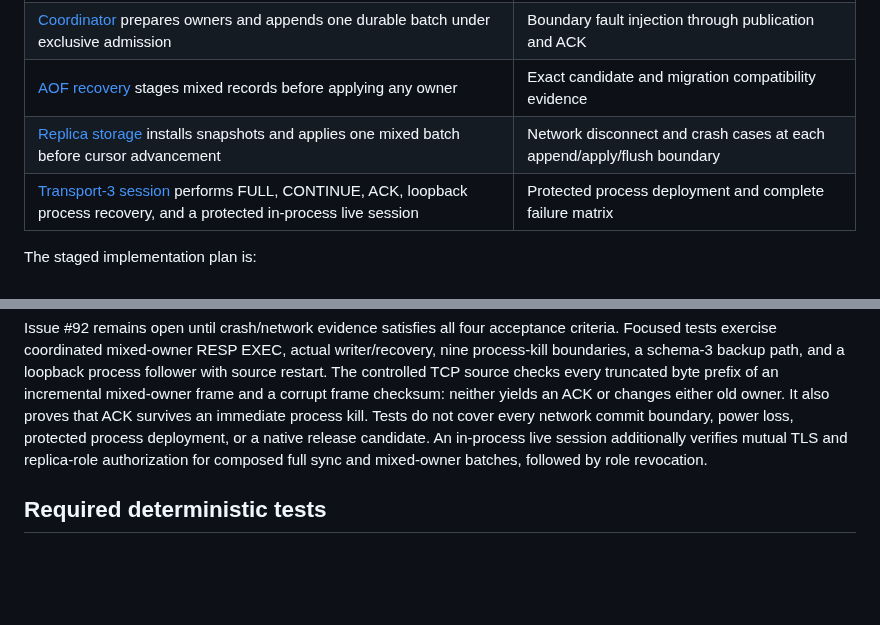
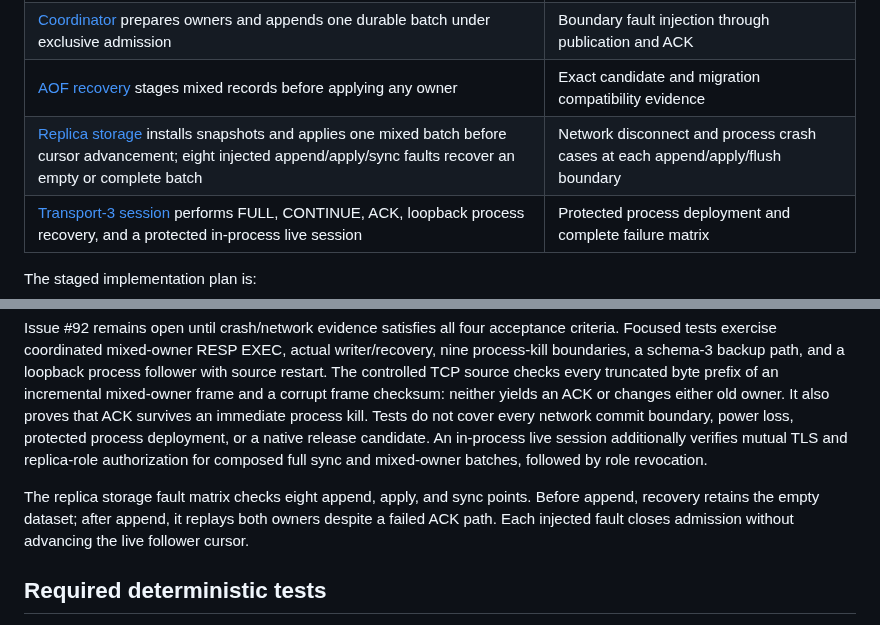
Before and after one commit to djairofilho/sider, a Markdown page: docs/cross-shard-transactions.md, 2 parts joined by grey strips. Drawn GitHub-style; blank space fills up the shorter version.

Commit message:
docs(replication): record follower fault matrix

```diff
--- a/docs/cross-shard-transactions.md
+++ b/docs/cross-shard-transactions.md
@@ -316,7 +316,7 @@ proof is concentrated at failure boundaries and release integration:
 | [Connection transaction state](../src/connection/transaction.rs) and [router](../src/storage/routing.rs) discover several owners in the composed profile | Broader command and WATCH fault cases |
 | [Coordinator](../src/storage/coordinator.rs) prepares owners and appends one durable batch under exclusive admission | Boundary fault injection through publication and ACK |
 | [AOF recovery](../src/persistence/writer.rs) stages mixed records before applying any owner | Exact candidate and migration compatibility evidence |
-| [Replica storage](../src/storage/replication.rs) installs snapshots and applies one mixed batch before cursor advancement | Network disconnect and crash cases at each append/apply/flush boundary |
+| [Replica storage](../src/storage/replication.rs) installs snapshots and applies one mixed batch before cursor advancement; eight injected append/apply/sync faults recover an empty or complete batch | Network disconnect and process crash cases at each append/apply/flush boundary |
 | [Transport-3 session](../src/replication/session.rs) performs FULL, CONTINUE, ACK, loopback process recovery, and a protected in-process live session | Protected process deployment and complete failure matrix |
 
 The staged implementation plan is:
@@ -347,6 +347,11 @@ commit boundary, power loss, protected process deployment, or a native release
 candidate. An in-process live session additionally verifies mutual TLS and
 replica-role authorization for composed full sync and mixed-owner batches,
 followed by role revocation.
+
+The replica storage fault matrix checks eight append, apply, and sync points.
+Before append, recovery retains the empty dataset; after append, it replays
+both owners despite a failed ACK path. Each injected fault closes admission
+without advancing the live follower cursor.
 
 ## Required deterministic tests
 
```
Also changed, not shown: docs/replication.md (+3 -1 lines).
